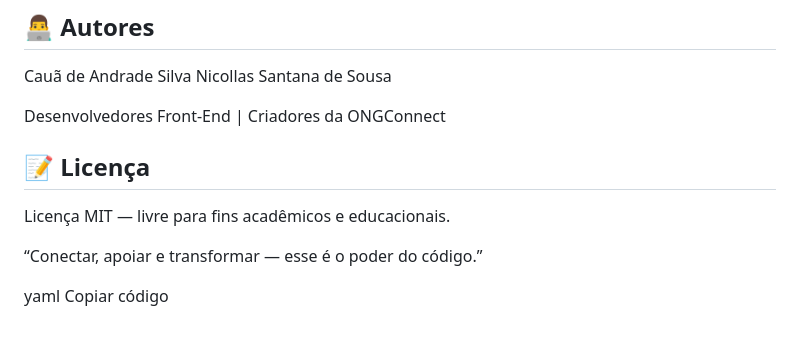
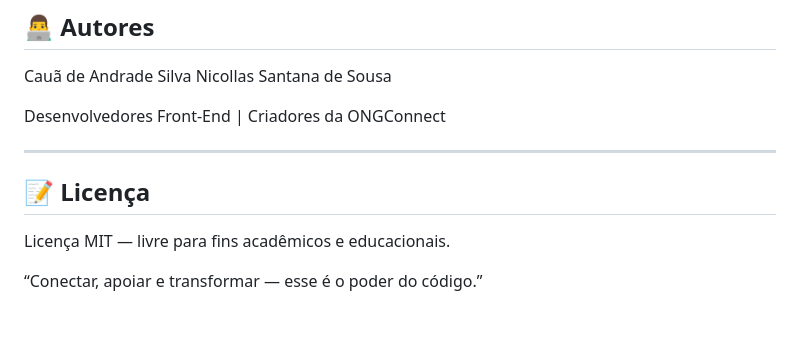
Before and after one commit to CauaAndradex/Entrega4, a Markdown page: README.md, the part around the change. Drawn GitHub-style.

Commit message:
Add license section to README

```diff
--- a/README.md
+++ b/README.md
@@ -169,10 +169,9 @@ Nicollas Santana de Sousa
 
 Desenvolvedores Front-End | Criadores da ONGConnect
 
+---
+
 ## 📝 Licença
 Licença MIT — livre para fins acadêmicos e educacionais.
 
 “Conectar, apoiar e transformar — esse é o poder do código.”
-
-yaml
-Copiar código
```
